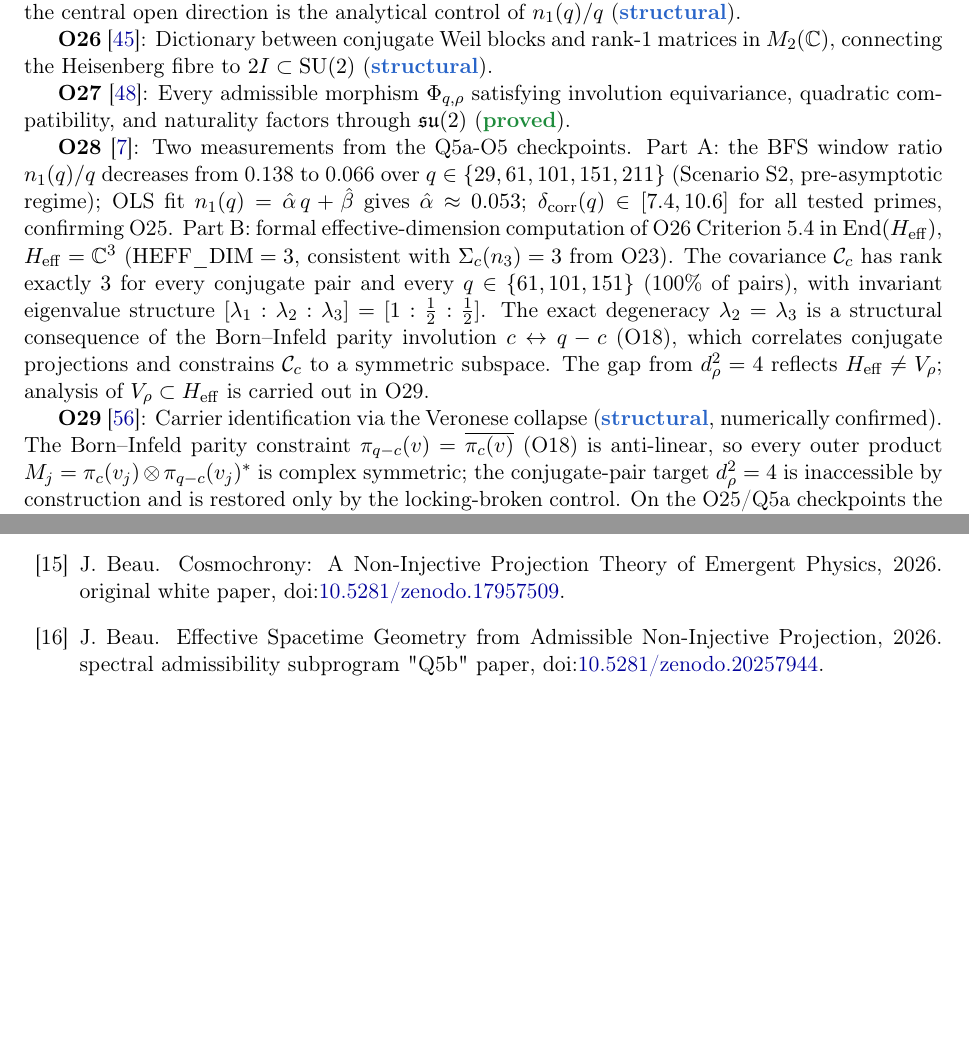
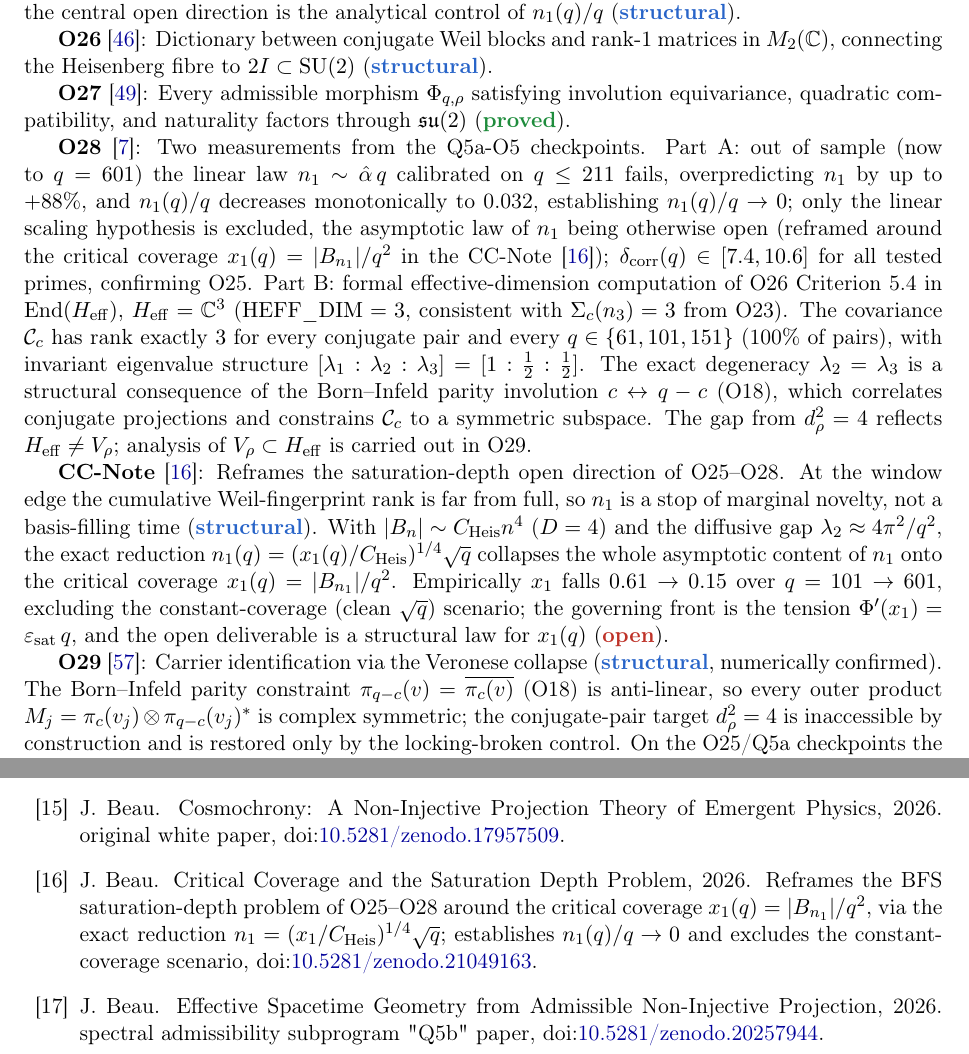
Before and after one commit to Cosmochrony/program, a LaTeX paper (tex/program.tex): two parts of pages 8 and 38 of 45 before the commit and two parts of pages 8 and 38 of 46 after it, joined at a grey line, cut so that both start at the same text, the shorter picture padded with empty space. Compiled offline with pdfLaTeX.

Commit message:
program 1.73: O28 Tier-A (n1/q->0, linear excluded) + Critical Coverage note (x1(q) reframe)
Update O28 entry/graph desc to the out-of-sample result (q to 601, n1/q->0); add CC-Note
entry, node, edges, and bib (concept DOI 10.5281/zenodo.21049163).

```diff
--- a/tex/program.tex
+++ b/tex/program.tex
@@ -506,9 +506,11 @@ A Structural Roadmap and Paper Inventory}
     equivariance, quadratic compatibility, and naturality factors through $\mathfrak{su}(2)$ (\sproved).
 
     \textbf{O28}~\cite{Beau2026a32}: Two measurements from the Q5a-O5 checkpoints.
-    Part~A: the BFS window ratio $n_1(q)/q$ decreases from 0.138 to 0.066 over
-    $q \in \{29, 61, 101, 151, 211\}$ (Scenario~S2, pre-asymptotic regime); OLS fit
-    $n_1(q) = \hat\alpha\,q + \hat\beta$ gives $\hat\alpha \approx 0.053$;
+    Part~A: out of sample (now to $q = 601$) the linear law $n_1 \sim \hat\alpha\,q$ calibrated on
+    $q \le 211$ fails, overpredicting $n_1$ by up to $+88\%$, and $n_1(q)/q$ decreases monotonically to
+    0.032, establishing $n_1(q)/q \to 0$; only the linear scaling hypothesis is excluded, the asymptotic
+    law of $n_1$ being otherwise open (reframed around the critical coverage $x_1(q) = |B_{n_1}|/q^2$ in
+    the CC-Note~\cite{Beau2026ccnote});
     $\delta_{\mathrm{corr}}(q) \in [7.4, 10.6]$ for all tested primes, confirming O25.
     Part~B: formal effective-dimension computation of O26 Criterion~5.4 in
     $\mathrm{End}(H_{\mathrm{eff}})$, $H_{\mathrm{eff}} = \mathbb{C}^3$
@@ -521,6 +523,16 @@ A Structural Roadmap and Paper Inventory}
     projections and constrains $\mathcal{C}_c$ to a symmetric subspace.
     The gap from $d_\rho^2 = 4$ reflects $H_{\mathrm{eff}} \neq V_\rho$;
     analysis of $V_\rho \subset H_{\mathrm{eff}}$ is carried out in O29.
+
+    \textbf{CC-Note}~\cite{Beau2026ccnote}: Reframes the saturation-depth open direction of O25--O28.
+    At the window edge the cumulative Weil-fingerprint rank is far from full, so $n_1$ is a stop of
+    marginal novelty, not a basis-filling time (\sstruct).
+    With $|B_n| \sim C_{\mathrm{Heis}} n^4$ ($D=4$) and the diffusive gap $\lambda_2 \approx 4\pi^2/q^2$,
+    the exact reduction $n_1(q) = (x_1(q)/C_{\mathrm{Heis}})^{1/4}\sqrt{q}$ collapses the whole asymptotic
+    content of $n_1$ onto the critical coverage $x_1(q) = |B_{n_1}|/q^2$.
+    Empirically $x_1$ falls $0.61 \to 0.15$ over $q = 101 \to 601$, excluding the constant-coverage
+    (clean $\sqrt{q}$) scenario; the governing front is the tension $\Phi'(x_1) = \varepsilon_{\mathrm{sat}}\,q$,
+    and the open deliverable is a structural law for $x_1(q)$ (\sopen).
 
     \textbf{O29}~\cite{Beau2026a33}: Carrier identification via the Veronese collapse
     (\sstruct, numerically confirmed).
```
Also changed, not shown: tex/cosmochrony-bibliography.bib (+11 -0 lines), out/program.pdf, 1 other file.
